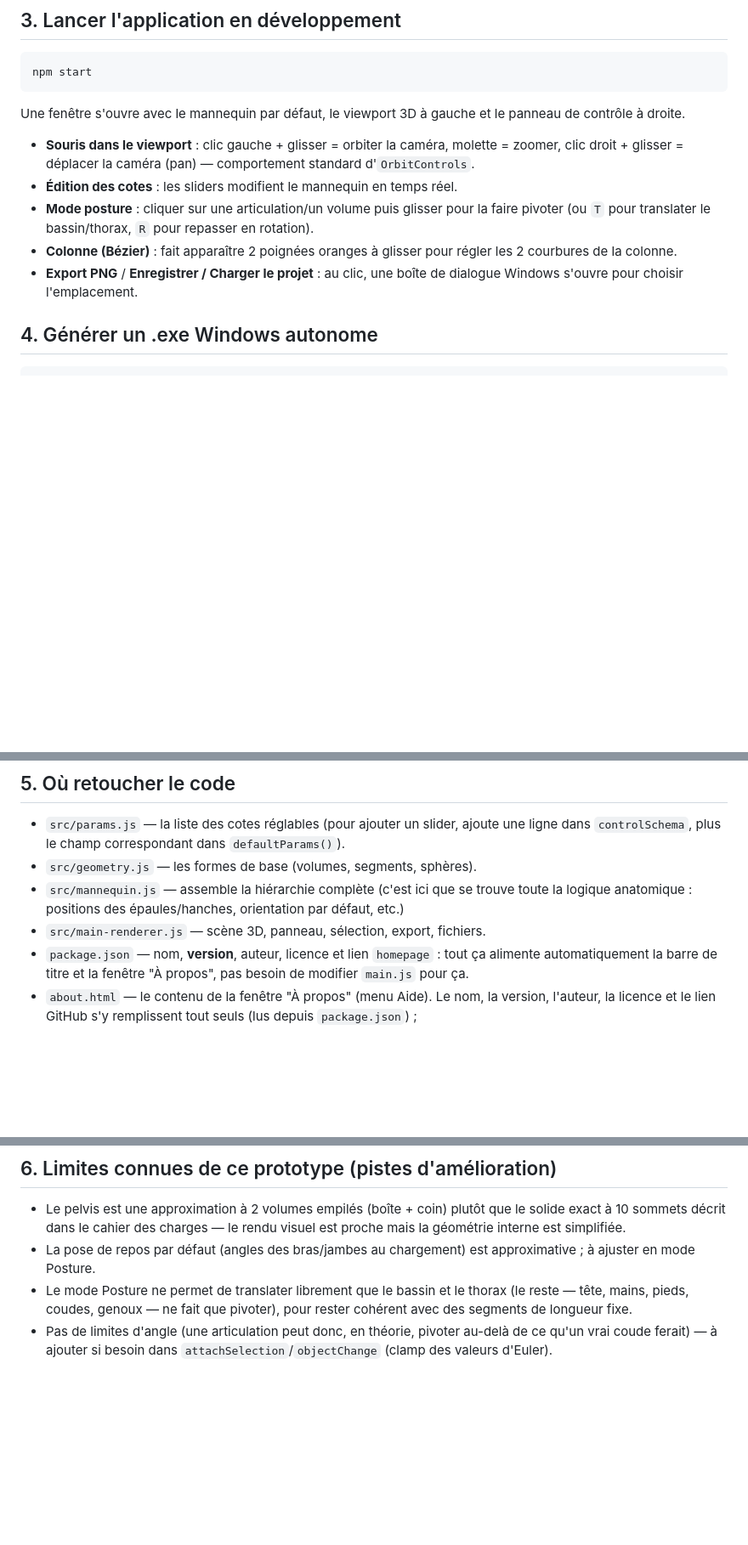
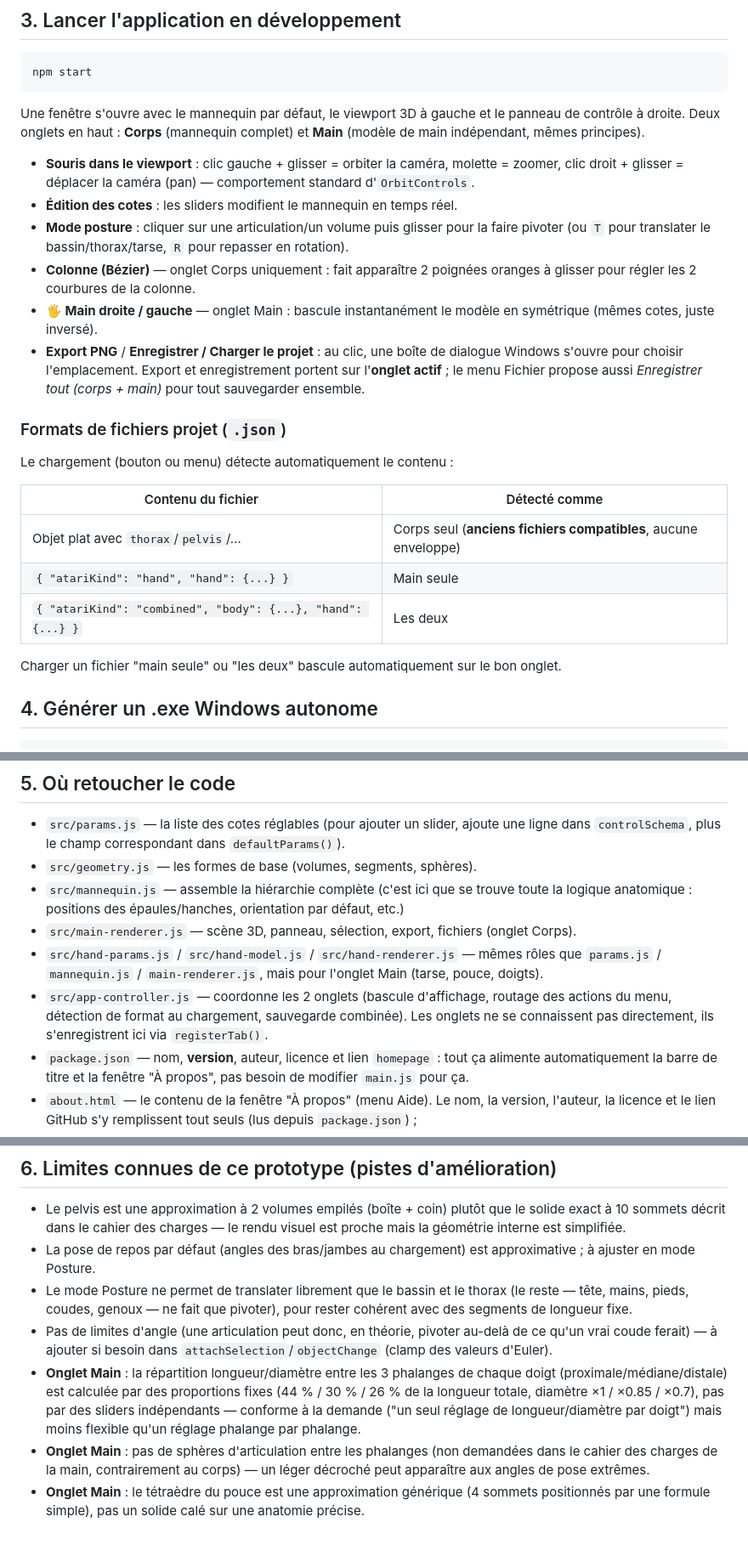
Before and after one commit to jversace/atari-generator, a Markdown page: README.md, 3 parts joined by grey strips. Shown at 85% size. Drawn GitHub-style; blank space fills up the shorter version.

Commit message:
Documente l'onglet Main et les formats de fichiers projet dans le README

````diff
--- a/README.md
+++ b/README.md
@@ -38,19 +38,37 @@ npm start
 ```
 
 Une fenêtre s'ouvre avec le mannequin par défaut, le viewport 3D à gauche et
-le panneau de contrôle à droite.
+le panneau de contrôle à droite. Deux onglets en haut : **Corps** (mannequin
+complet) et **Main** (modèle de main indépendant, mêmes principes).
 
 - **Souris dans le viewport** : clic gauche + glisser = orbiter la caméra,
   molette = zoomer, clic droit + glisser = déplacer la caméra (pan) —
   comportement standard d'`OrbitControls`.
 - **Édition des cotes** : les sliders modifient le mannequin en temps réel.
 - **Mode posture** : cliquer sur une articulation/un volume puis glisser pour
-  la faire pivoter (ou `T` pour translater le bassin/thorax, `R` pour
+  la faire pivoter (ou `T` pour translater le bassin/thorax/tarse, `R` pour
   repasser en rotation).
-- **Colonne (Bézier)** : fait apparaître 2 poignées oranges à glisser pour
-  régler les 2 courbures de la colonne.
+- **Colonne (Bézier)** — onglet Corps uniquement : fait apparaître 2
+  poignées oranges à glisser pour régler les 2 courbures de la colonne.
+- **🖐️ Main droite / gauche** — onglet Main : bascule instantanément le
+  modèle en symétrique (mêmes cotes, juste inversé).
 - **Export PNG** / **Enregistrer / Charger le projet** : au clic, une boîte
-  de dialogue Windows s'ouvre pour choisir l'emplacement.
+  de dialogue Windows s'ouvre pour choisir l'emplacement. Export et
+  enregistrement portent sur l'**onglet actif** ; le menu Fichier propose
+  aussi *Enregistrer tout (corps + main)* pour tout sauvegarder ensemble.
+
+### Formats de fichiers projet (`.json`)
+
+Le chargement (bouton ou menu) détecte automatiquement le contenu :
+
+| Contenu du fichier                        | Détecté comme |
+|--------------------------------------------|----------------|
+| Objet plat avec `thorax`/`pelvis`/...      | Corps seul (**anciens fichiers compatibles**, aucune enveloppe) |
+| `{ "atariKind": "hand", "hand": {...} }`   | Main seule |
+| `{ "atariKind": "combined", "body": {...}, "hand": {...} }` | Les deux |
+
+Charger un fichier "main seule" ou "les deux" bascule automatiquement sur le
+bon onglet.
 
 ## 4. Générer un .exe Windows autonome
 
@@ -71,7 +89,15 @@ télécharge les binaires Electron nécessaires lors de la première exécution
 - `src/mannequin.js` — assemble la hiérarchie complète (c'est ici que se
   trouve toute la logique anatomique : positions des épaules/hanches,
   orientation par défaut, etc.)
-- `src/main-renderer.js` — scène 3D, panneau, sélection, export, fichiers.
+- `src/main-renderer.js` — scène 3D, panneau, sélection, export, fichiers
+  (onglet Corps).
+- `src/hand-params.js` / `src/hand-model.js` / `src/hand-renderer.js` —
+  mêmes rôles que `params.js` / `mannequin.js` / `main-renderer.js`, mais
+  pour l'onglet Main (tarse, pouce, doigts).
+- `src/app-controller.js` — coordonne les 2 onglets (bascule d'affichage,
+  routage des actions du menu, détection de format au chargement,
+  sauvegarde combinée). Les onglets ne se connaissent pas directement,
+  ils s'enregistrent ici via `registerTab()`.
 - `package.json` — nom, **version**, auteur, licence et lien `homepage`
   : tout ça alimente
   automatiquement la barre de titre et la fenêtre "À propos", pas besoin
@@ -104,3 +130,15 @@ télécharge les binaires Electron nécessaires lors de la première exécution
 - Pas de limites d'angle (une articulation peut donc, en théorie, pivoter
   au-delà de ce qu'un vrai coude ferait) — à ajouter si besoin dans
   `attachSelection`/`objectChange` (clamp des valeurs d'Euler).
+- **Onglet Main** : la répartition longueur/diamètre entre les 3 phalanges
+  de chaque doigt (proximale/médiane/distale) est calculée par des
+  proportions fixes (44 % / 30 % / 26 % de la longueur totale, diamètre
+  ×1 / ×0.85 / ×0.7), pas par des sliders indépendants — conforme à la
+  demande ("un seul réglage de longueur/diamètre par doigt") mais moins
+  flexible qu'un réglage phalange par phalange.
+- **Onglet Main** : pas de sphères d'articulation entre les phalanges (non
+  demandées dans le cahier des charges de la main, contrairement au
+  corps) — un léger décroché peut apparaître aux angles de pose extrêmes.
+- **Onglet Main** : le tétraèdre du pouce est une approximation générique
+  (4 sommets positionnés par une formule simple), pas un solide calé sur
+  une anatomie précise.
````
